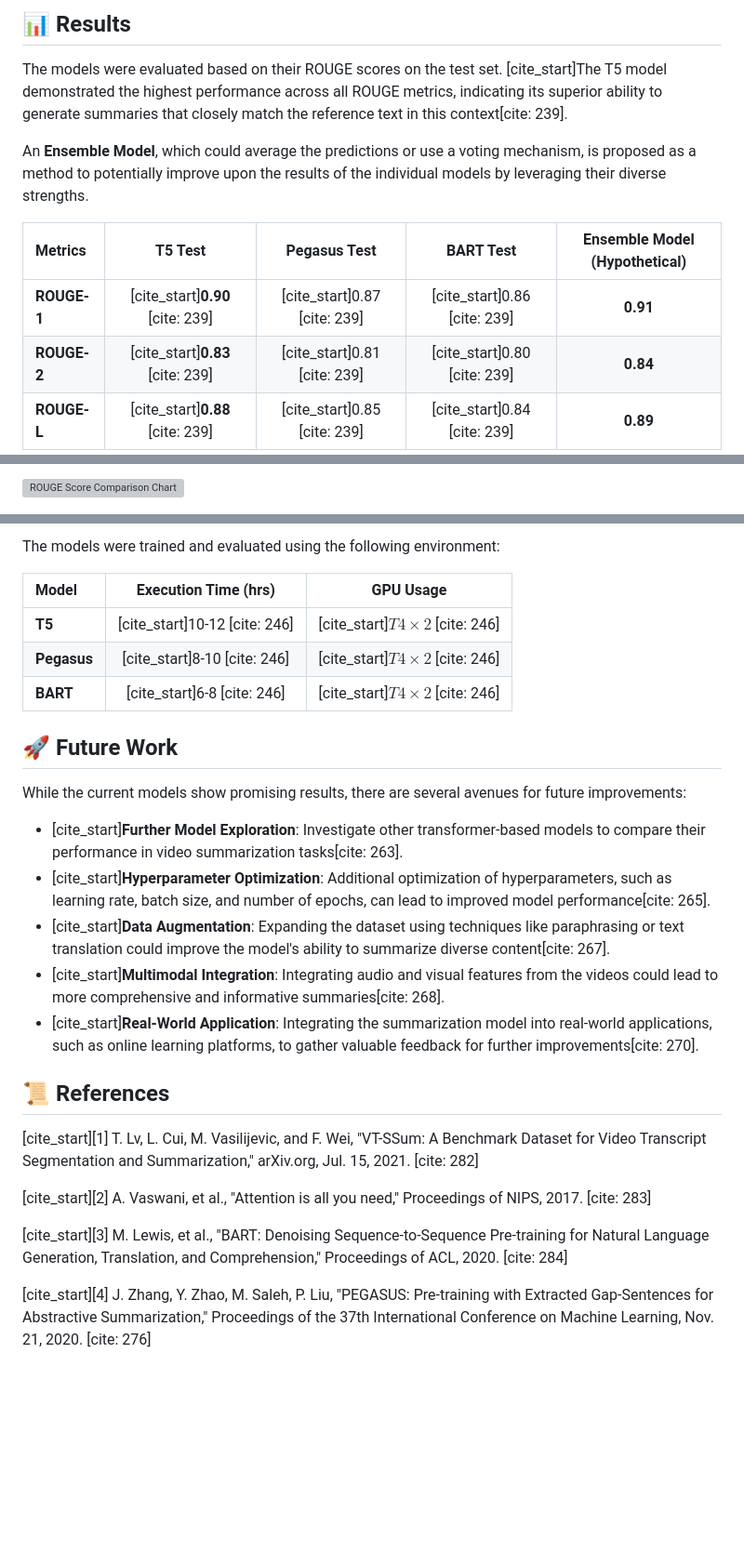
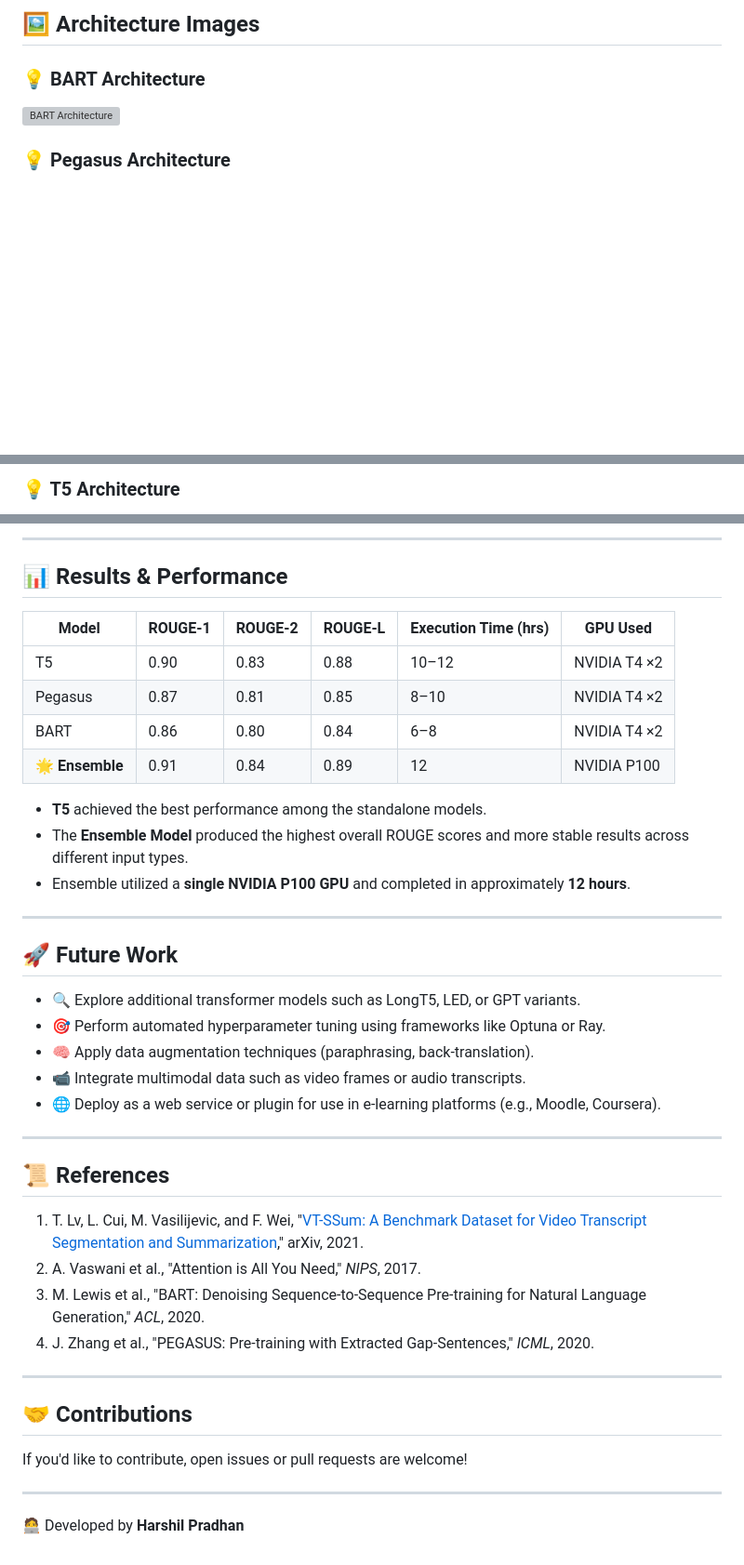
Before and after one commit to harshilpradhan59/Video-Segmentation-Transcript-Summarization, a Markdown page: README.md, 3 parts joined by grey strips. Shown at 93% size. Drawn GitHub-style; blank space fills up the shorter version; grey boxes are pictures that could not be loaded.

```diff
--- a/README.md
+++ b/README.md
@@ -49,13 +71,9 @@ The project follows a structured methodology to ensure robust and comparable res
 
-## 📊 Results
+## 🖼️ Architecture Images
 
-The models were evaluated based on their ROUGE scores on the test set. [cite_start]The T5 model demonstrated the highest performance across all ROUGE metrics, indicating its superior ability to generate summaries that closely match the reference text in this context[cite: 239].
+### 💡 BART Architecture
 
-An **Ensemble Model**, which could average the predictions or use a voting mechanism, is proposed as a method to potentially improve upon the results of the individual models by leveraging their diverse strengths.
+![BART Architecture](https://github.com/user-attachments/assets/e153c796-0ce5-4992-850c-1d41f955ce8d)
 
-| Metrics | T5 Test | Pegasus Test | BART Test | Ensemble Model (Hypothetical) |
-| :--- | :---: | :---: | :---: | :---: |
-| **ROUGE-1** | [cite_start]**0.90** [cite: 239] | [cite_start]0.87 [cite: 239] | [cite_start]0.86 [cite: 239] | **0.91** |
-| **ROUGE-2** | [cite_start]**0.83** [cite: 239] | [cite_start]0.81 [cite: 239] | [cite_start]0.80 [cite: 239] | **0.84** |
-| **ROUGE-L** | [cite_start]**0.88** [cite: 239] | [cite_start]0.85 [cite: 239] | [cite_start]0.84 [cite: 239] | **0.89** |
+### 💡 Pegasus Architecture
 
@@ -63,3 +81,3 @@ An **Ensemble Model**, which could average the predictions or use a voting mecha
 
-![ROUGE Score Comparison Chart](https://storage.googleapis.com/generativeai-assets/project-images/rouge_score_bar_chart.png)
+### 💡 T5 Architecture
 
@@ -67,28 +85,44 @@ An **Ensemble Model**, which could average the predictions or use a voting mecha
 
-The models were trained and evaluated using the following environment:
+---
 
-| Model | Execution Time (hrs) | GPU Usage |
-| :--- | :---: | :---: |
-| **T5** | [cite_start]10-12 [cite: 246] | [cite_start]$T4 \times 2$ [cite: 246] |
-| **Pegasus** | [cite_start]8-10 [cite: 246] | [cite_start]$T4 \times 2$ [cite: 246] |
-| **BART** | [cite_start]6-8 [cite: 246] | [cite_start]$T4 \times 2$ [cite: 246] |
+## 📊 Results & Performance
+
+| Model            | ROUGE-1 | ROUGE-2 | ROUGE-L | Execution Time (hrs) | GPU Used     |
+|------------------|---------|---------|---------|----------------------|--------------|
+| T5               | 0.90    | 0.83    | 0.88    | 10–12                | NVIDIA T4 ×2 |
+| Pegasus          | 0.87    | 0.81    | 0.85    | 8–10                 | NVIDIA T4 ×2 |
+| BART             | 0.86    | 0.80    | 0.84    | 6–8                  | NVIDIA T4 ×2 |
+| 🌟 **Ensemble**  | 0.91    | 0.84    | 0.89    | 12                   | NVIDIA P100  |
+
+- **T5** achieved the best performance among the standalone models.
+- The **Ensemble Model** produced the highest overall ROUGE scores and more stable results across different input types.
+- Ensemble utilized a **single NVIDIA P100 GPU** and completed in approximately **12 hours**.
+
+---
 
 ## 🚀 Future Work
 
-While the current models show promising results, there are several avenues for future improvements:
+- 🔍 Explore additional transformer models such as LongT5, LED, or GPT variants.
+- 🎯 Perform automated hyperparameter tuning using frameworks like Optuna or Ray.
+- 🧠 Apply data augmentation techniques (paraphrasing, back-translation).
+- 📹 Integrate multimodal data such as video frames or audio transcripts.
+- 🌐 Deploy as a web service or plugin for use in e-learning platforms (e.g., Moodle, Coursera).
 
-* [cite_start]**Further Model Exploration**: Investigate other transformer-based models to compare their performance in video summarization tasks[cite: 263].
-* [cite_start]**Hyperparameter Optimization**: Additional optimization of hyperparameters, such as learning rate, batch size, and number of epochs, can lead to improved model performance[cite: 265].
-* [cite_start]**Data Augmentation**: Expanding the dataset using techniques like paraphrasing or text translation could improve the model's ability to summarize diverse content[cite: 267].
-* [cite_start]**Multimodal Integration**: Integrating audio and visual features from the videos could lead to more comprehensive and informative summaries[cite: 268].
-* [cite_start]**Real-World Application**: Integrating the summarization model into real-world applications, such as online learning platforms, to gather valuable feedback for further improvements[cite: 270].
+---
 
 ## 📜 References
 
-[cite_start][1] T. Lv, L. Cui, M. Vasilijevic, and F. Wei, "VT-SSum: A Benchmark Dataset for Video Transcript Segmentation and Summarization," arXiv.org, Jul. 15, 2021. [cite: 282]
+1. T. Lv, L. Cui, M. Vasilijevic, and F. Wei, "[VT-SSum: A Benchmark Dataset for Video Transcript Segmentation and Summarization](https://arxiv.org/abs/2107.13485)," arXiv, 2021.
+2. A. Vaswani et al., "Attention is All You Need," *NIPS*, 2017.
+3. M. Lewis et al., "BART: Denoising Sequence-to-Sequence Pre-training for Natural Language Generation," *ACL*, 2020.
+4. J. Zhang et al., "PEGASUS: Pre-training with Extracted Gap-Sentences," *ICML*, 2020.
 
-[cite_start][2] A. Vaswani, et al., "Attention is all you need," Proceedings of NIPS, 2017. [cite: 283]
+---
 
-[cite_start][3] M. Lewis, et al., "BART: Denoising Sequence-to-Sequence Pre-training for Natural Language Generation, Translation, and Comprehension," Proceedings of ACL, 2020. [cite: 284]
+## 🤝 Contributions
 
-[cite_start][4] J. Zhang, Y. Zhao, M. Saleh, P. Liu, "PEGASUS: Pre-training with Extracted Gap-Sentences for Abstractive Summarization," Proceedings of the 37th International Conference on Machine Learning, Nov. 21, 2020. [cite: 276]
+If you'd like to contribute, open issues or pull requests are welcome!
+
+---
+
+🧑‍💻 Developed by **Harshil Pradhan**
```
Also changed, not shown: other parts of README.md (+47 -25 lines).
